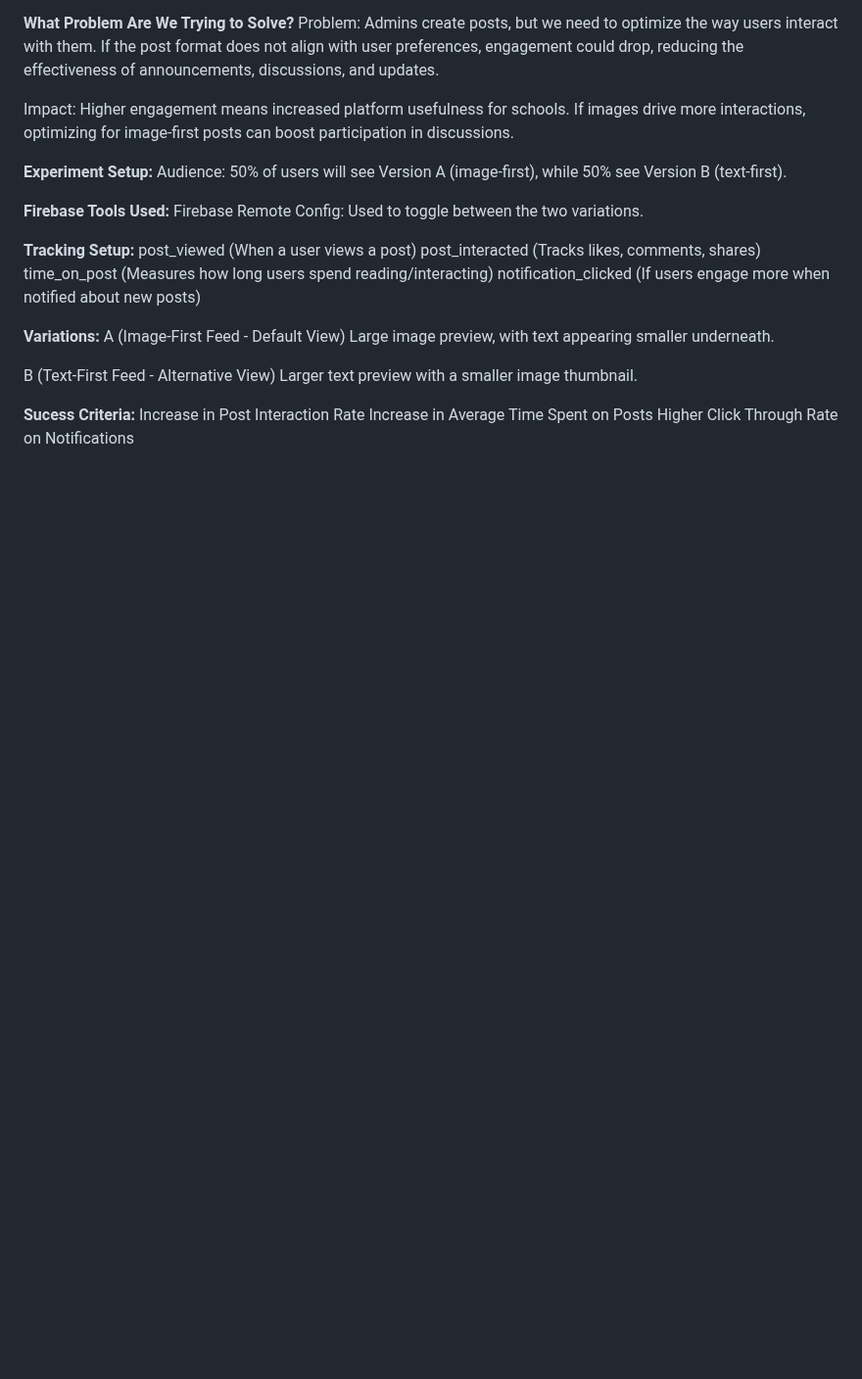
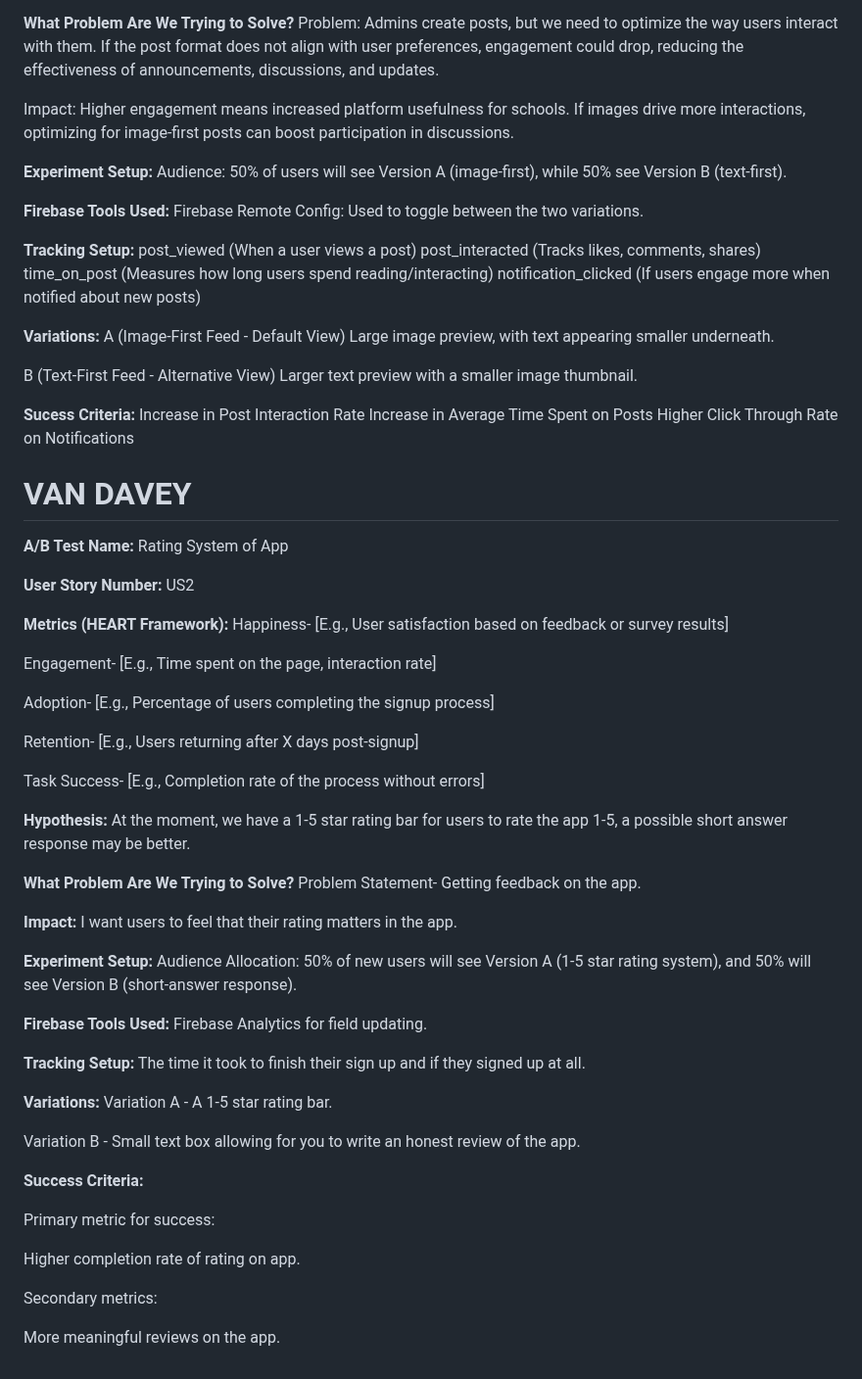
Before and after one commit to AkramAbdelrehem/EagleConnect, a Markdown page: Docs/ABTEST.md, the part around the change. Shown at 98% size. Drawn GitHub-style; blank space fills up the shorter version.

```diff
--- a/Docs/ABTEST.md
+++ b/Docs/ABTEST.md
@@ -100,3 +100,53 @@ Larger text preview with a smaller image thumbnail.
 Increase in Post Interaction Rate
 Increase in Average Time Spent on Posts
 Higher Click Through Rate on Notifications
+
+# VAN DAVEY
+
+**A/B Test Name:**
+Rating System of App
+
+**User Story Number:**
+US2
+
+**Metrics (HEART Framework):**
+Happiness- [E.g., User satisfaction based on feedback or survey results]
+
+Engagement- [E.g., Time spent on the page, interaction rate]
+
+Adoption- [E.g., Percentage of users completing the signup process]
+
+Retention- [E.g., Users returning after X days post-signup]
+
+Task Success- [E.g., Completion rate of the process without errors]
+
+**Hypothesis:**
+At the moment, we have a 1-5 star rating bar for users to rate the app 1-5, a possible short answer response may be better.
+
+**What Problem Are We Trying to Solve?**
+Problem Statement-
+Getting feedback on the app.
+
+**Impact:** I want users to feel that their rating matters in the app.
+
+**Experiment Setup:**
+Audience Allocation: 50% of new users will see Version A (1-5 star rating system), and 50% will see Version B (short-answer response).
+
+**Firebase Tools Used:** Firebase Analytics for field updating.
+
+**Tracking Setup:** The time it took to finish their sign up and if they signed up at all.
+
+**Variations:**
+Variation A - A 1-5 star rating bar.
+
+Variation B - Small text box allowing for you to write an honest review of the app.
+
+**Success Criteria:**
+
+Primary metric for success:
+
+Higher completion rate of rating on app.
+
+Secondary metrics:
+
+More meaningful reviews on the app.
```
